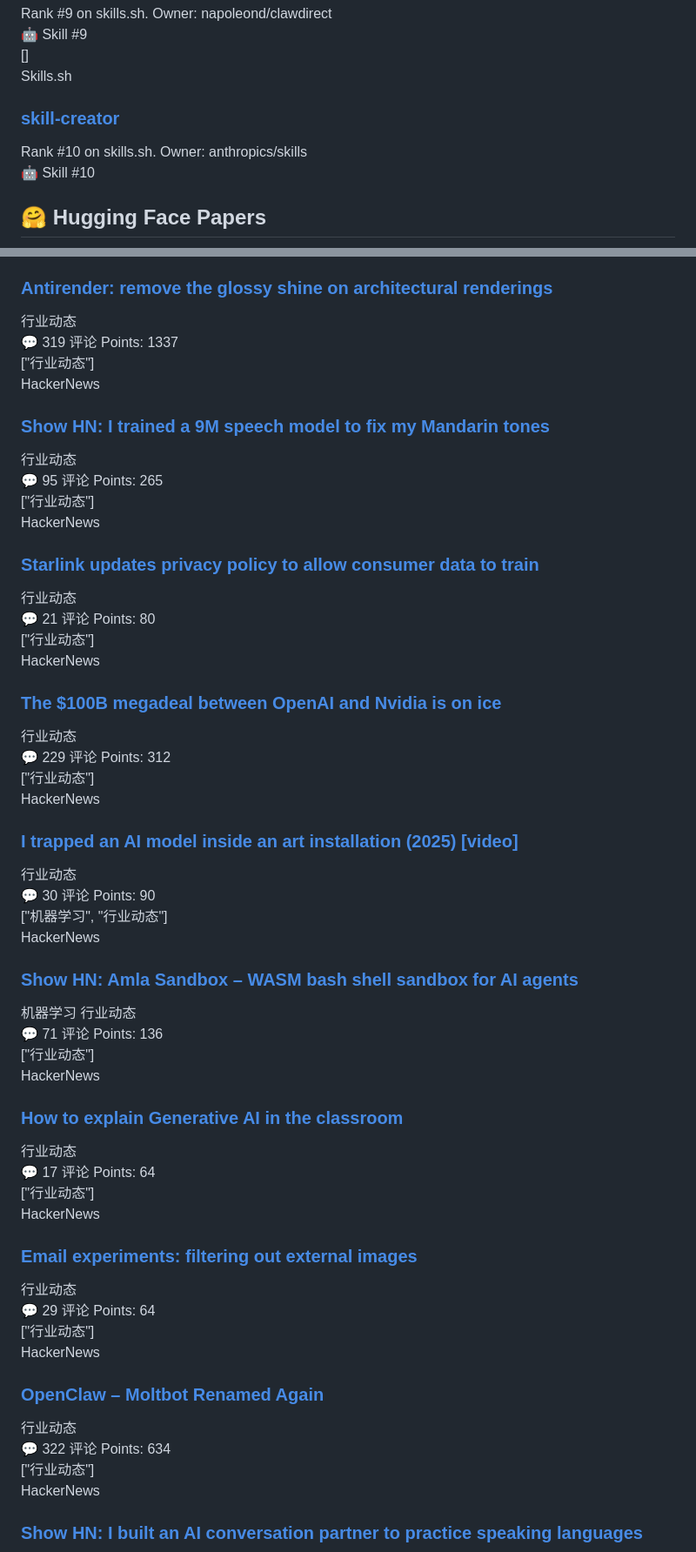
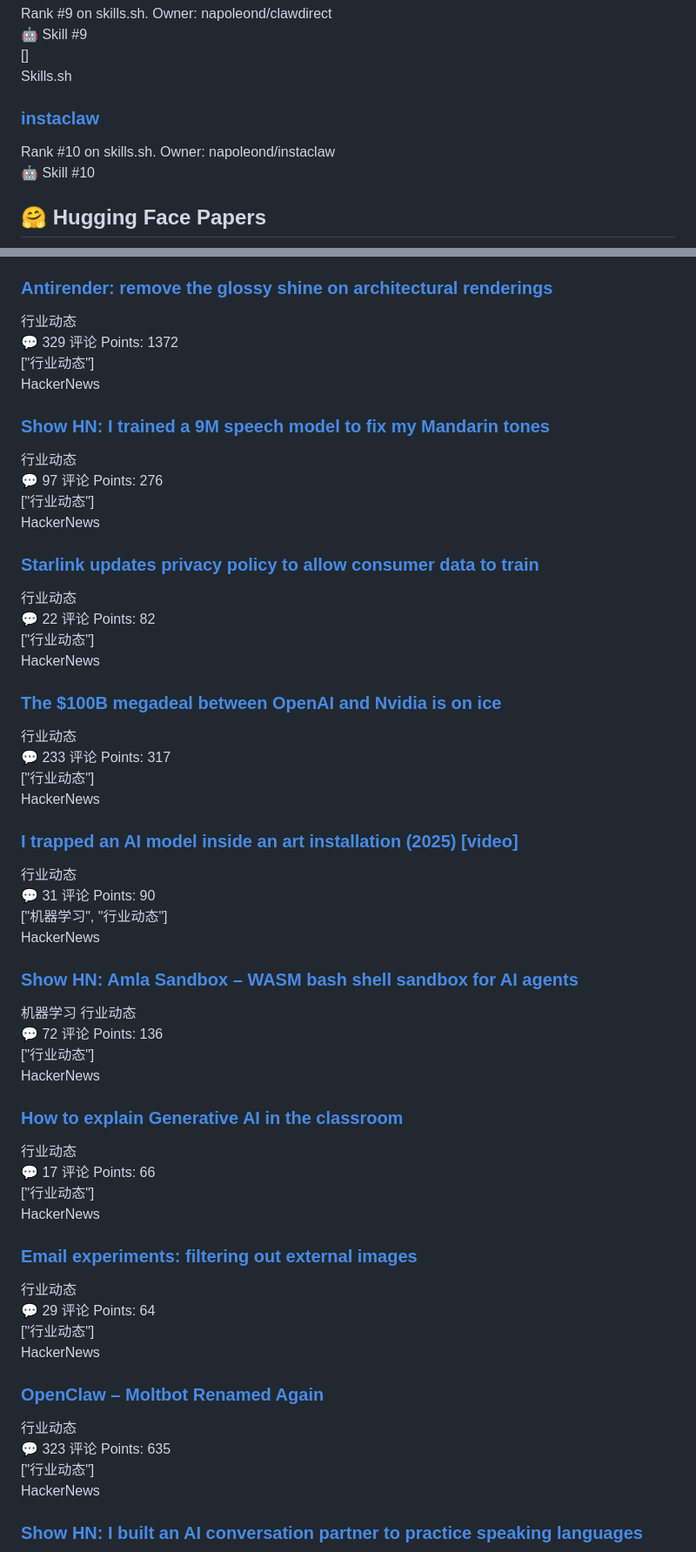
Before and after one commit to zq52xy/AI-CG-NEWS-UPDATE, a Markdown page: daily_news/2026-01-31.md, 2 parts joined by grey strips. Shown at 87% size. Rendered like a GitHub page.

Commit message:
📰 Daily news update 2026-01-31

```diff
--- a/daily_news/2026-01-31.md
+++ b/daily_news/2026-01-31.md
@@ -390,10 +390,10 @@
             <span class="news-source-tag">Skills.sh</span>
             <span class="news-date"></span>
         </div>
-        <a href="https://skills.sh/anthropics/skills/skill-creator" target="_blank" class="news-title-link">
-            <h3 class="news-title">skill-creator</h3>
-        </a>
-        <div class="news-summary">Rank #10 on skills.sh. Owner: anthropics/skills</div>
+        <a href="https://skills.sh/napoleond/instaclaw/instaclaw" target="_blank" class="news-title-link">
+            <h3 class="news-title">instaclaw</h3>
+        </a>
+        <div class="news-summary">Rank #10 on skills.sh. Owner: napoleond/instaclaw</div>
         <div class="news-meta">
             <span class="meta-left">🤖 Skill</span>
             <span class="meta-right">#10</span>
@@ -1189,8 +1189,8 @@
         <div class="news-summary"></div>
         <div class="news-tags"><span class="news-tag">行业动态</span></div>
         <div class="news-meta">
-            <span class="meta-left">💬 319 评论</span>
-            <span class="meta-right">Points: 1337</span>
+            <span class="meta-left">💬 329 评论</span>
+            <span class="meta-right">Points: 1372</span>
         </div>
     </div>
     </div>
@@ -1209,8 +1209,8 @@
         <div class="news-summary"></div>
         <div class="news-tags"><span class="news-tag">行业动态</span></div>
         <div class="news-meta">
-            <span class="meta-left">💬 95 评论</span>
-            <span class="meta-right">Points: 265</span>
+            <span class="meta-left">💬 97 评论</span>
+            <span class="meta-right">Points: 276</span>
         </div>
     </div>
     </div>
@@ -1229,8 +1229,8 @@
         <div class="news-summary"></div>
         <div class="news-tags"><span class="news-tag">行业动态</span></div>
         <div class="news-meta">
-            <span class="meta-left">💬 21 评论</span>
-            <span class="meta-right">Points: 80</span>
+            <span class="meta-left">💬 22 评论</span>
+            <span class="meta-right">Points: 82</span>
         </div>
     </div>
     </div>
@@ -1249,8 +1249,8 @@
         <div class="news-summary"></div>
         <div class="news-tags"><span class="news-tag">行业动态</span></div>
         <div class="news-meta">
-            <span class="meta-left">💬 229 评论</span>
-            <span class="meta-right">Points: 312</span>
+            <span class="meta-left">💬 233 评论</span>
+            <span class="meta-right">Points: 317</span>
         </div>
     </div>
     </div>
@@ -1269,7 +1269,7 @@
         <div class="news-summary"></div>
         <div class="news-tags"><span class="news-tag">行业动态</span></div>
         <div class="news-meta">
-            <span class="meta-left">💬 30 评论</span>
+            <span class="meta-left">💬 31 评论</span>
             <span class="meta-right">Points: 90</span>
         </div>
     </div>
@@ -1289,7 +1289,7 @@
         <div class="news-summary"></div>
         <div class="news-tags"><span class="news-tag">机器学习</span> <span class="news-tag">行业动态</span></div>
         <div class="news-meta">
-            <span class="meta-left">💬 71 评论</span>
+            <span class="meta-left">💬 72 评论</span>
             <span class="meta-right">Points: 136</span>
         </div>
     </div>
@@ -1310,7 +1310,7 @@
         <div class="news-tags"><span class="news-tag">行业动态</span></div>
         <div class="news-meta">
             <span class="meta-left">💬 17 评论</span>
-            <span class="meta-right">Points: 64</span>
+            <span class="meta-right">Points: 66</span>
         </div>
     </div>
     </div>
@@ -1349,8 +1349,8 @@
         <div class="news-summary"></div>
         <div class="news-tags"><span class="news-tag">行业动态</span></div>
         <div class="news-meta">
-            <span class="meta-left">💬 322 评论</span>
-            <span class="meta-right">Points: 634</span>
+            <span class="meta-left">💬 323 评论</span>
+            <span class="meta-right">Points: 635</span>
         </div>
     </div>
     </div>
```
Also changed, not shown: other parts of daily_news/2026-01-31.md (+88 -88 lines).
